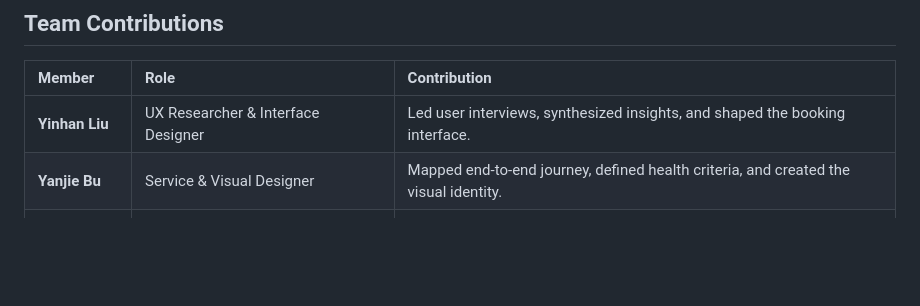
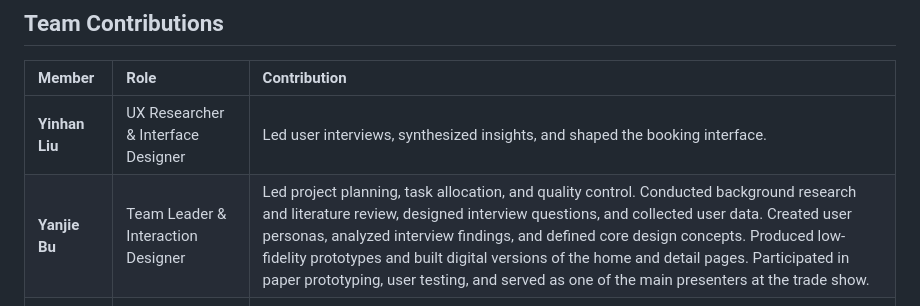
Before and after one commit to Richard-WYZ/DECO3500_DesignProject_Team_LateBu, a Markdown page: Documentation/DesignProcessOverview.md, the part around the change. GitHub-like rendering; blank space fills up the shorter version.

Commit message:
yanjie bu

```diff
--- a/Documentation/DesignProcessOverview.md
+++ b/Documentation/DesignProcessOverview.md
@@ -178,7 +178,7 @@ Through continuous iteration and testing, NutriMate became not only a **social s
 | Member | Role | Contribution |
 |:--|:--|:--|
 | **Yinhan Liu** | UX Researcher & Interface Designer | Led user interviews, synthesized insights, and shaped the booking interface. |
-| **Yanjie Bu** | Service & Visual Designer | Mapped end-to-end journey, defined health criteria, and created the visual identity. |
+| **Yanjie Bu** | Team Leader & Interaction Designer | Led project planning, task allocation, and quality control. Conducted background research and literature review, designed interview questions, and collected user data. Created user personas, analyzed interview findings, and defined core design concepts. Produced low-fidelity prototypes and built digital versions of the home and detail pages. Participated in paper prototyping, user testing, and served as one of the main presenters at the trade show. |
 | **Yuzhe Wang** | Research Analyst & Evaluation Designer | Planned evaluation methods, analyzed findings, and guided redesigns. |
 | **Hanqi Liu** | Interaction Designer & Project Steward | Coordinated design documentation and maintained design consistency. |
 | **Shizhuo Sun** | Prototype Developer & UX Researcher | Built interactive prototype, conducted usability testing, and integrated AI features. |
```
